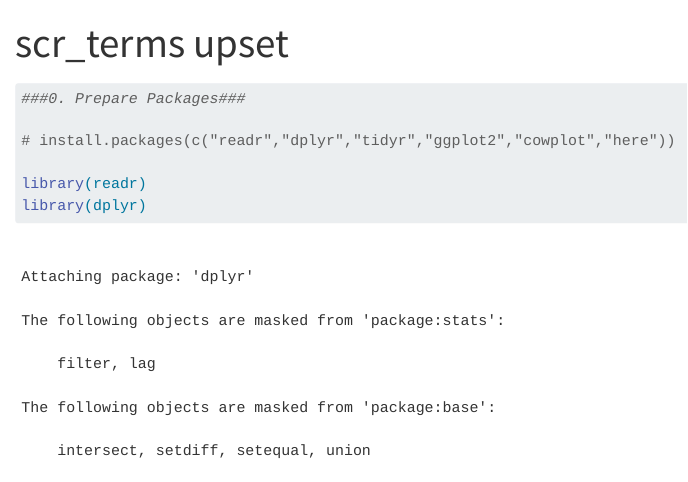
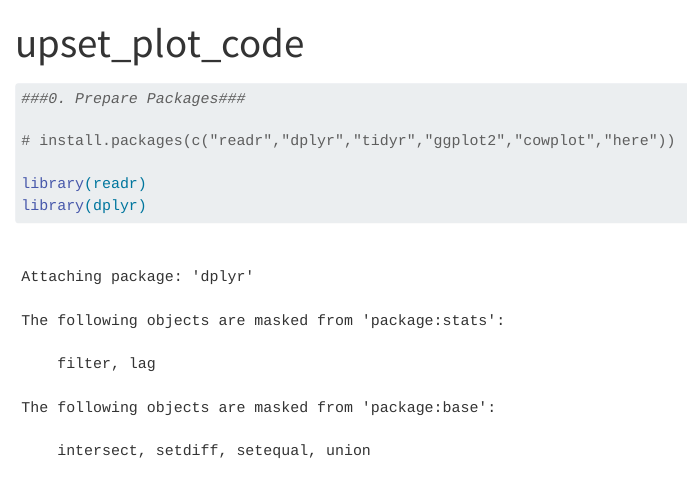
Before and after one commit to Big-Life-Lab/phes-ef-scope-private, a Quarto document (figure_code/upset_plot_code.qmd): the page in a window 1100 px wide, from its top. Rendered offline with R 4.5, knitr and Pandoc in place of Quarto, with nearby package versions; long lines of code are wrapped.

Commit message:
Update and rename qmd file

```diff
--- a/figure_code/upset plot code.qmd
+++ b/figure_code/upset_plot_code.qmd
@@ -1,5 +1,5 @@
 ---
-title: "scr_terms upset"
+title: "upset_plot_code"
 format:
   html:
     theme: default
```
